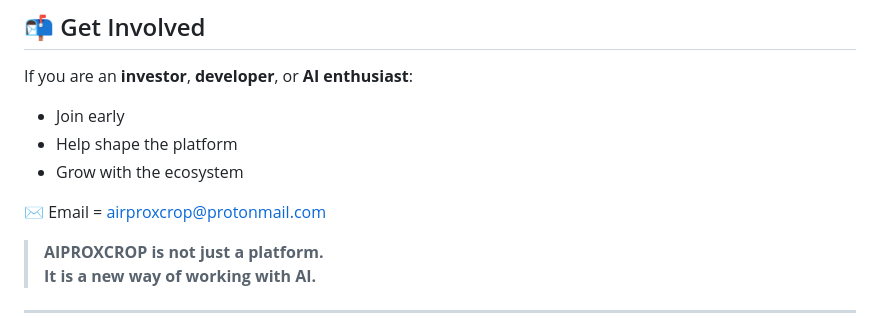
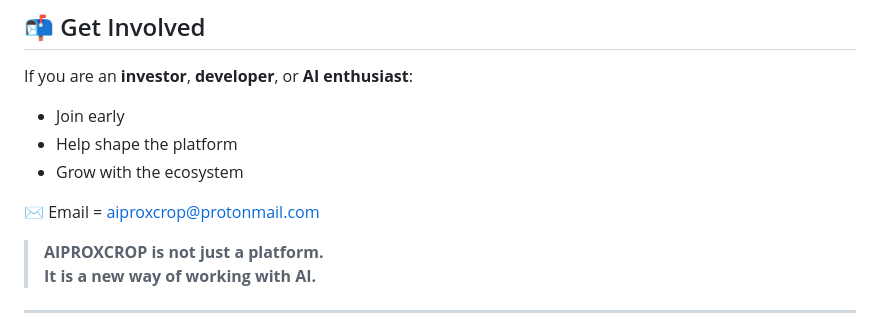
Before and after one commit to AIRPROXCROP/AIPROXCROP, a Markdown page: README.md, the part around the change. Drawn GitHub-style.

```diff
--- a/README.md
+++ b/README.md
@@ -133,7 +133,7 @@ If you are an **investor**, **developer**, or **AI enthusiast**:
 - Help shape the platform
 - Grow with the ecosystem
 
-✉️ Email = airproxcrop@protonmail.com
+✉️ Email = aiproxcrop@protonmail.com
 
 > **AIPROXCROP is not just a platform.
 > It is a new way of working with AI.**
```
